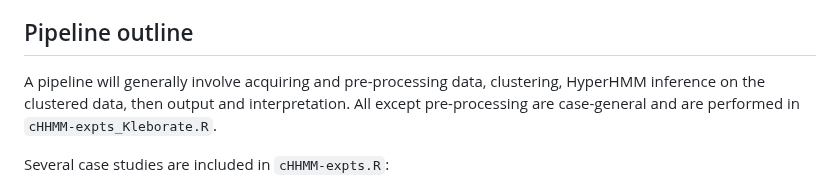
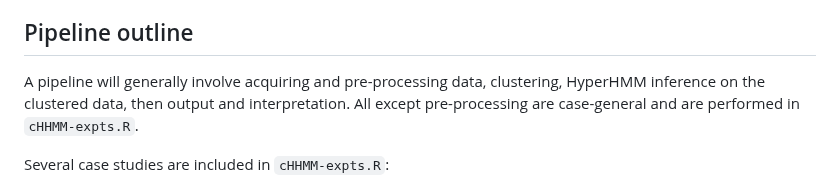
Before and after one commit to Dydx1989/Cluster-HyperHMM, a Markdown page: README.md, the part around the change. Drawn GitHub-style.

```diff
--- a/README.md
+++ b/README.md
@@ -23,7 +23,7 @@ As such, Cluster-HyperHMM allows:
 Pipeline outline
 ---
 
-A pipeline will generally involve acquiring and pre-processing data, clustering, HyperHMM inference on the clustered data, then output and interpretation. All except pre-processing are case-general and are performed in `cHHMM-expts_Kleborate.R`.
+A pipeline will generally involve acquiring and pre-processing data, clustering, HyperHMM inference on the clustered data, then output and interpretation. All except pre-processing are case-general and are performed in `cHHMM-expts.R`.
 
 Several case studies are included in `cHHMM-expts.R`:
 
```
